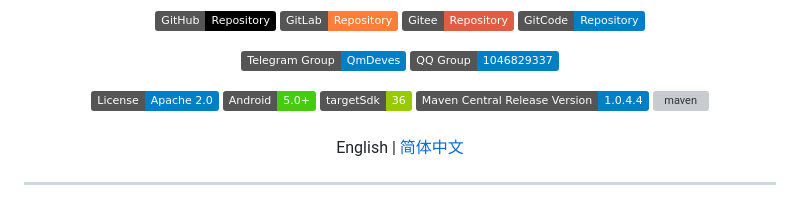
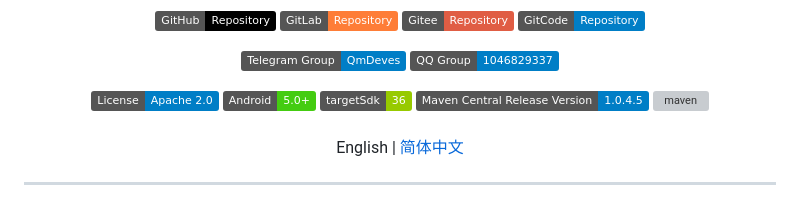
Before and after one commit to QmDeve/QmBlurView, a Markdown page: README.md, the part around the change. GitHub-like rendering; badges without logos; grey boxes are pictures that could not be loaded.

```diff
--- a/README.md
+++ b/README.md
@@ -17,8 +17,8 @@
   <img src="https://img.shields.io/badge/License-Apache%202.0-blue.svg" alt="Apache"/>
   <img src="https://img.shields.io/badge/Android-5.0%2B-brightgreen.svg" alt="Android 5"/>
   <img src="https://img.shields.io/badge/targetSdk-36-green" alt="targetSdk"/>
-  <img src="https://img.shields.io/badge/Maven%20Central%20Release%20Version-1.0.4.4-blue" alt="maven"/>
-  <img src="https://img.shields.io/maven-central/v/com.qmdeve/QmBlurView?label=Maven%20Central%20Version" alt="maven"/>
+  <img src="https://img.shields.io/badge/Maven%20Central%20Release%20Version-1.0.4.5-blue" alt="maven"/>
+  <img src="https://img.shields.io/maven-central/v/com.qmdeve/QmBlurView?label=Maven%20Central%20Latest%20Version" alt="maven"/>
 
   <br>
   <br>
```
Also changed, not shown: README_zh.md (+2 -2 lines).
